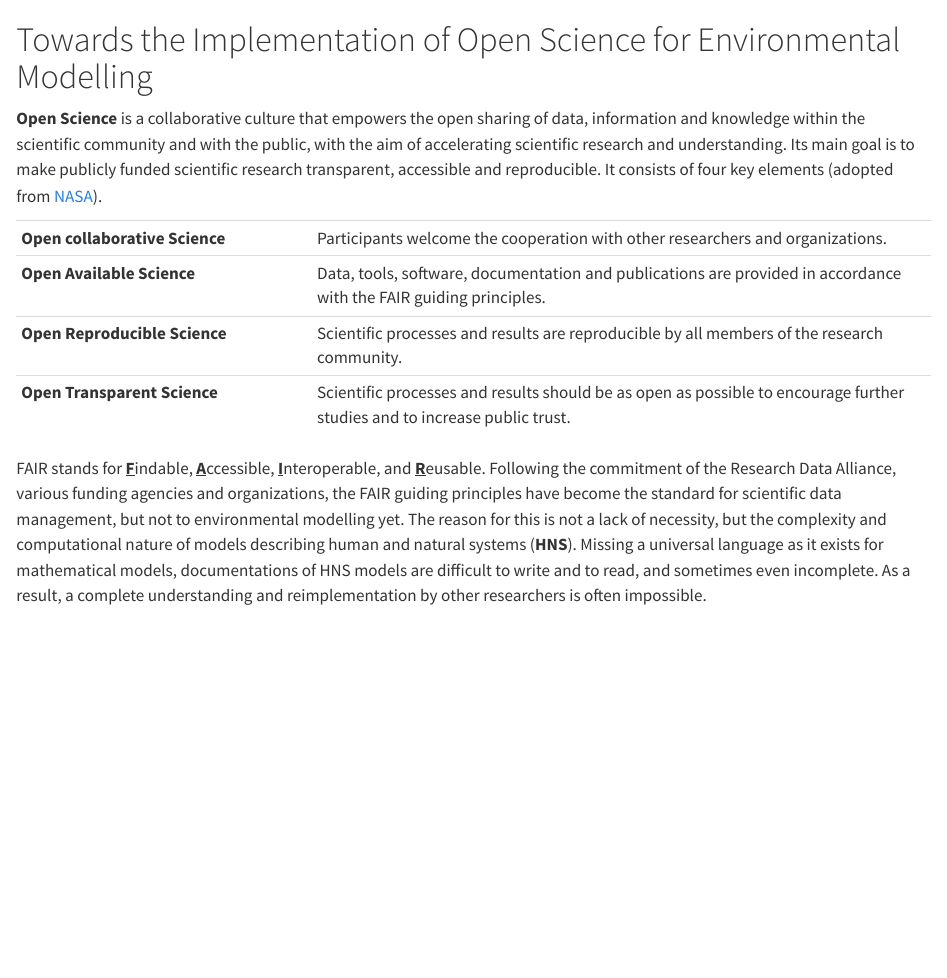
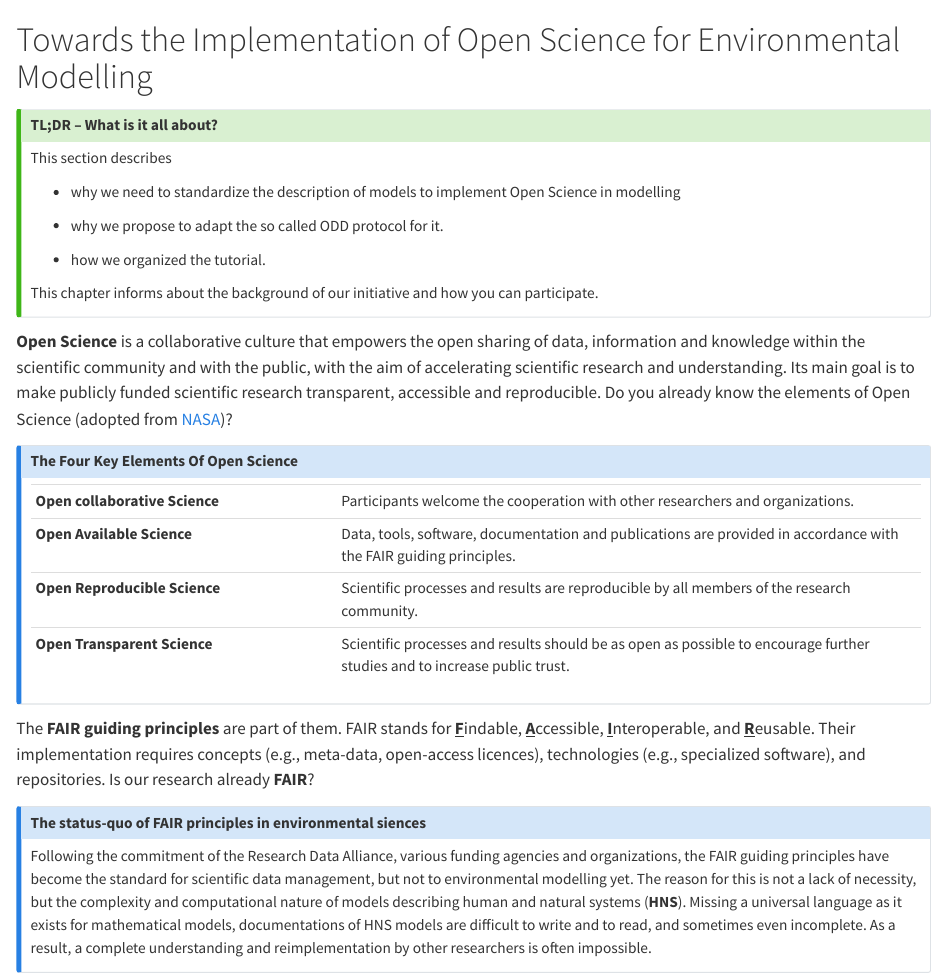
Before and after one commit to mcwimm/training4ODD, a Quarto document (chapters/overview/overview.qmd): the page in a window 1100 px wide, from its top. Rendered offline with R 4.5, knitr and Pandoc in place of Quarto, with nearby package versions.

Commit message:
Improving the test of the "overview" and testing the usage of collout-notes for a better visualization.
I did not change the purpose chapteryet.

```diff
--- a/chapters/overview/overview.qmd
+++ b/chapters/overview/overview.qmd
@@ -1,15 +1,38 @@
 # Towards the Implementation of Open Science for Environmental Modelling
 
-**Open Science** is a collaborative culture that empowers the open sharing of data, information and knowledge within the scientific community and with the public, with the aim of accelerating scientific research and understanding. Its main goal is to make publicly funded scientific research transparent, accessible and reproducible. It consists of four key elements (adopted from [NASA](https://science.nasa.gov/open-science/)).
+::: callout-tip
+### TL;DR – What is it all about?
+
+This section describes
+
+-   why we need to standardize the description of models to implement Open Science in modelling
+
+-   why we propose to adapt the so called ODD protocol for it.
+
+-   how we organized the tutorial.
+
+This chapter informs about the background of our initiative and how you can participate.
+:::
+
+**Open Science** is a collaborative culture that empowers the open sharing of data, information and knowledge within the scientific community and with the public, with the aim of accelerating scientific research and understanding. Its main goal is to make publicly funded scientific research transparent, accessible and reproducible. Do you already know the elements of Open Science (adopted from [NASA](https://science.nasa.gov/open-science/))?
+
+::: {.callout-note collapse="true"}
+## The Four Key Elements Of Open Science
 
 |  |  |
-|-----------------------|------------------------------------------------|
+|-------------------------|-----------------------------------------------|
 | **Open collaborative Science** | Participants welcome the cooperation with other researchers and organizations. |
 | **Open Available Science** | Data, tools, software, documentation and publications are provided in accordance with the FAIR guiding principles. |
 | **Open Reproducible Science** | Scientific processes and results are reproducible by all members of the research community. |
 | **Open Transparent Science** | Scientific processes and results should be as open as possible to encourage further studies and to increase public trust. |
+:::
 
-FAIR stands for [**F**]{.underline}indable, [**A**]{.underline}ccessible, [**I**]{.underline}nteroperable, and [**R**]{.underline}eusable. Following the commitment of the Research Data Alliance, various funding agencies and organizations, the FAIR guiding principles have become the standard for scientific data management, but not to environmental modelling yet. The reason for this is not a lack of necessity, but the complexity and computational nature of models describing human and natural systems (**HNS**). Missing a universal language as it exists for mathematical models, documentations of HNS models are difficult to write and to read, and sometimes even incomplete. As a result, a complete understanding and reimplementation by other researchers is often impossible.
+The **FAIR guiding principles** are part of them. FAIR stands for [**F**]{.underline}indable, [**A**]{.underline}ccessible, [**I**]{.underline}nteroperable, and [**R**]{.underline}eusable. Their implementation requires concepts (e.g., meta-data, open-access licences), technologies (e.g., specialized software), and repositories. Is our research already **FAIR**?
+
+::: {.callout-note collapse="true"}
+## The status-quo of FAIR principles in environmental siences
+Following the commitment of the Research Data Alliance, various funding agencies and organizations, the FAIR guiding principles have become the standard for scientific data management, but not to environmental modelling yet. The reason for this is not a lack of necessity, but the complexity and computational nature of models describing human and natural systems (**HNS**). Missing a universal language as it exists for mathematical models, documentations of HNS models are difficult to write and to read, and sometimes even incomplete. As a result, a complete understanding and reimplementation by other researchers is often impossible.
+:::
 
 The **Open Modelling Foundation** ([OMF](https://www.openmodelingfoundation.org)), an international open science community that works to enable the next generation modeling of **HNS**, targets on exactly this issue. At the members council meeting in May 2025 in Boulder, the idea of proposing the so called ODD protocol as a general standard was generally approved. The Overview, Design concepts and Details (ODD) protocol introduced for describing Individual- and Agent-Based Models (ABMs) in 2006 and updated in 2010 and 2020, is widely accepted and used to document ABMs in journal articles. It is a standardized document it provides a consistent, logical and readable account of the structure and dynamics of ABMs. Its suitability to describe other HNS models than ABMs has still to be tested. We are convinced that parts of it will work well while others have to be adjusted to the particular model type and domain.
 
```
Also changed, not shown: chapters/overview/purpose.qmd (+9 -19 lines).
